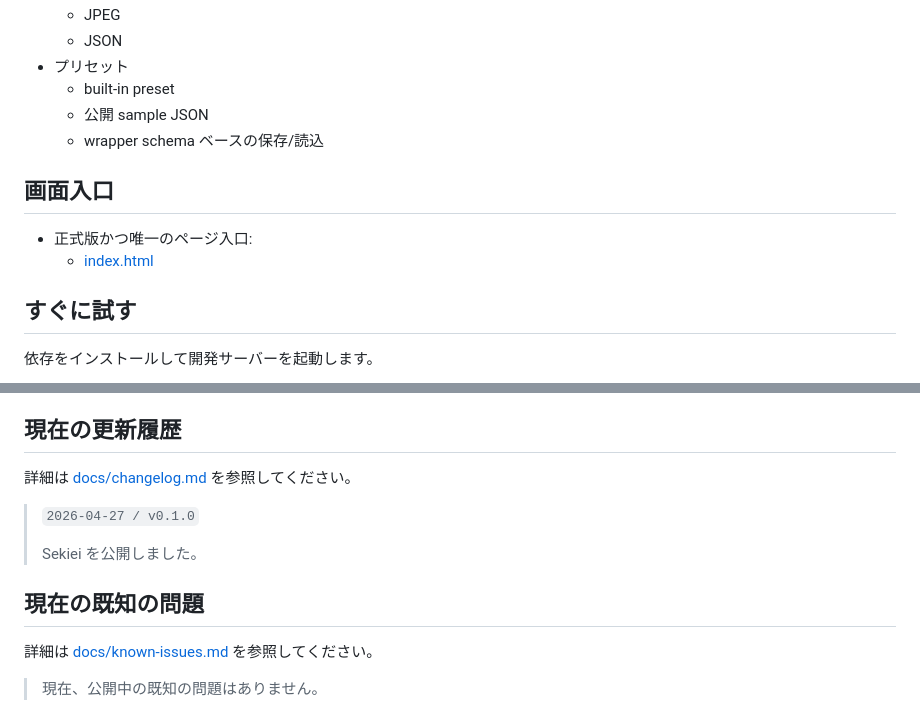
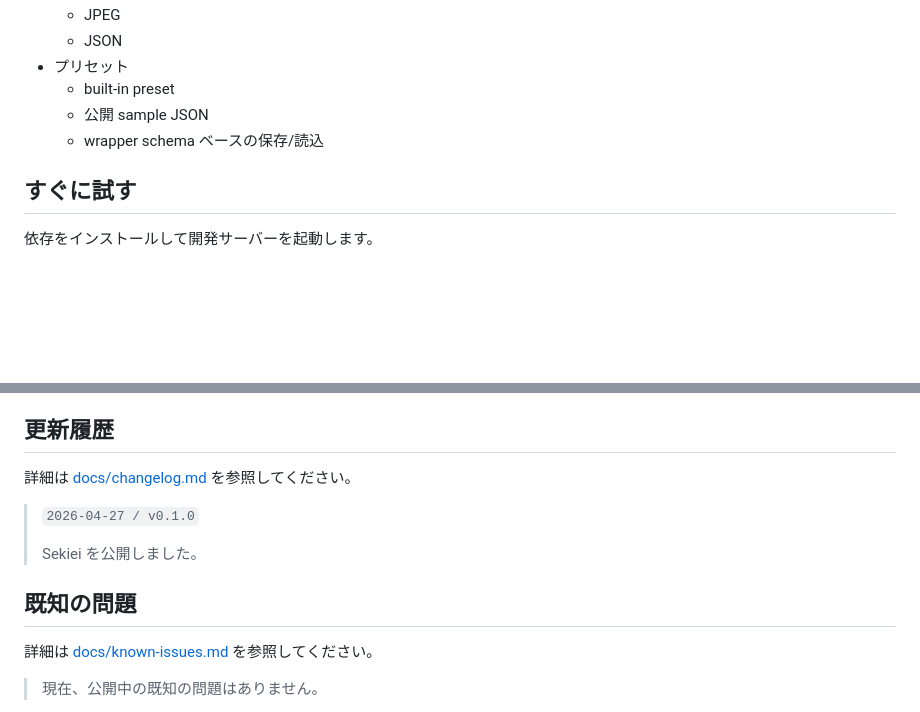
Before and after one commit to Wfrm-Qz/sekiei, a Markdown page: README.md, 2 parts joined by grey strips. GitHub-like rendering; blank space fills up the shorter version.

Commit message:
READMEを微修正

```diff
--- a/README.md
+++ b/README.md
@@ -43,11 +43,6 @@ Sekiei は、結晶学パラメーターから結晶の 3D モデルを生成し
   - 公開 sample JSON
   - wrapper schema ベースの保存/読込
 
-## 画面入口
-
-- 正式版かつ唯一のページ入口:
-  - [index.html](./index.html)
-
 ## すぐに試す
 
 依存をインストールして開発サーバーを起動します。
@@ -88,7 +83,7 @@ npm run preview
 - [Testing](./docs/testing.md)
   - テスト方針と実行コマンド
 
-## 現在の更新履歴
+## 更新履歴
 
 詳細は [docs/changelog.md](./docs/changelog.md) を参照してください。
 
@@ -96,7 +91,7 @@ npm run preview
 >
 > Sekiei を公開しました。
 
-## 現在の既知の問題
+## 既知の問題
 
 詳細は [docs/known-issues.md](./docs/known-issues.md) を参照してください。
 
```
